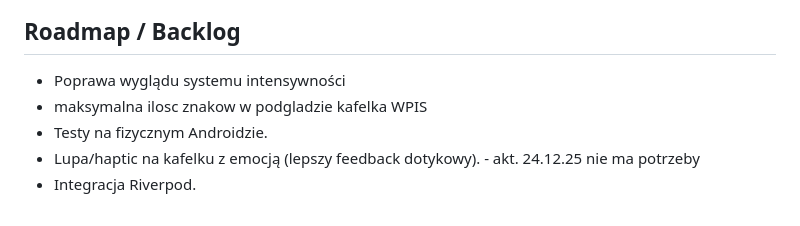
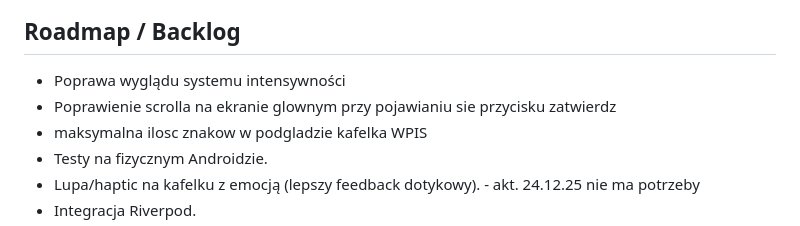
Before and after one commit to MateuszSredzinski/FeelingsApp, a Markdown page: README.md, the part around the change. GitHub-like rendering.

Commit message:
another todo

```diff
--- a/README.md
+++ b/README.md
@@ -54,6 +54,7 @@ Name your emotions, capture context, and track how you feel over time.
 
 ## Roadmap / Backlog
 - Poprawa wyglądu systemu intensywności
+- Poprawienie scrolla na ekranie glownym przy pojawianiu sie przycisku zatwierdz
 - maksymalna ilosc znakow w podgladzie kafelka WPIS
 - Testy na fizycznym Androidzie.
 - Lupa/haptic na kafelku z emocją (lepszy feedback dotykowy). - akt. 24.12.25 nie ma potrzeby
```
